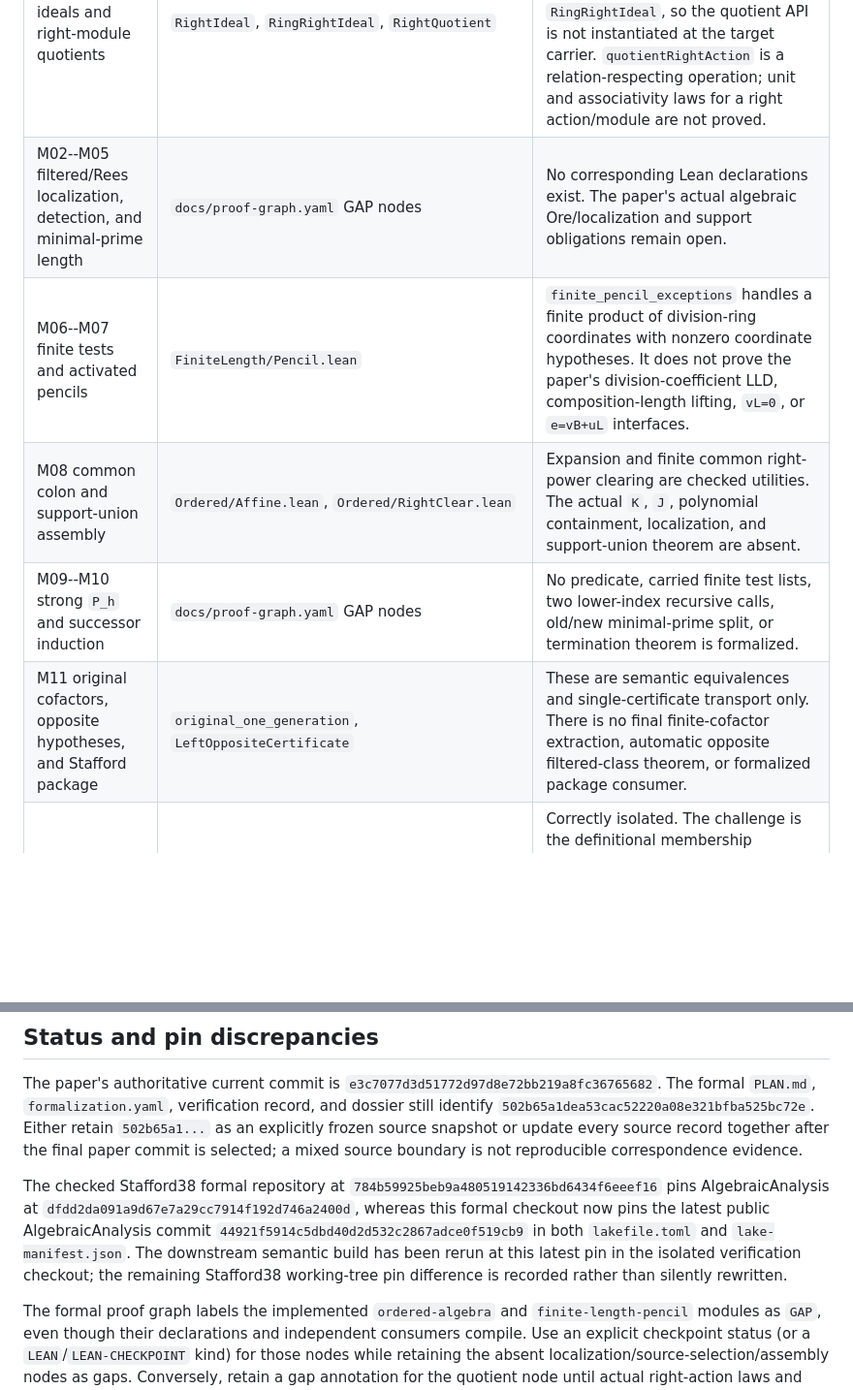
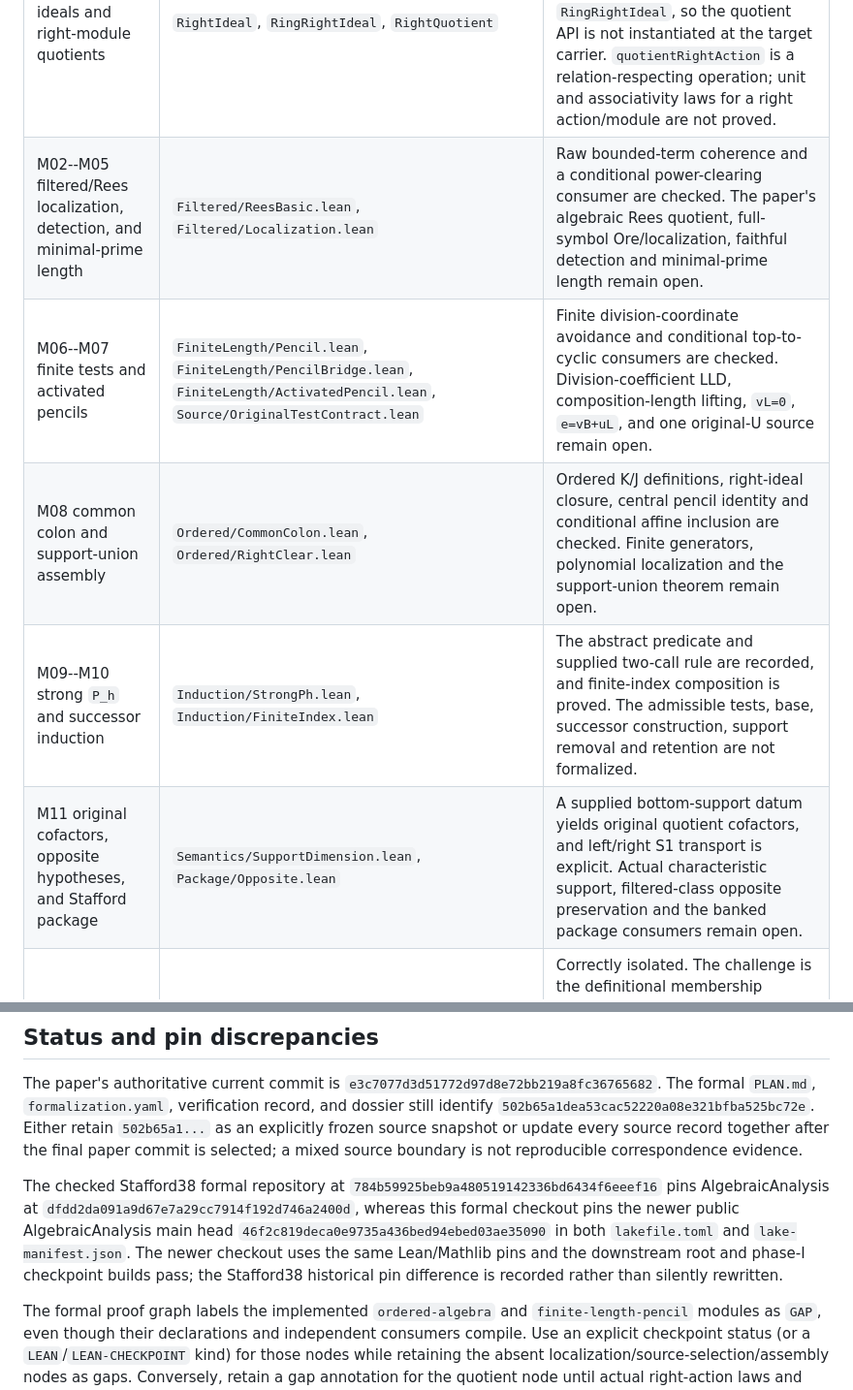
Before and after one commit to itpplasma/symplectic-stafford-formal, a Markdown page: docs/audits/paper-formal-correspondence.md, 2 parts joined by grey strips. Shown at 97% size. Rendered like a GitHub page; blank space fills up the shorter version.

Commit message:
Add paper-formal correspondence audit

```diff
--- a/docs/audits/paper-formal-correspondence.md
+++ b/docs/audits/paper-formal-correspondence.md
@@ -20,11 +20,11 @@ pending.
 | `1 = d * R + (F * d) * S` for every nonzero original `d` | `OriginalSameDivisor` in `SymplecticStafford/Semantics/Contract.lean`; `SameDivisorIdentity` in `Statement.lean` | The proposition's product order matches. No theorem derives it from the paper's filtered/symplectic hypotheses. |
 | Strong affine target `1 = d*R + ((B + H*a)*d)*S` | `Ordered/Affine.lean` | Only ring identities are proved. There is no affine source-existence theorem, and centrality of the scalar parameter is not encoded. |
 | M01 right ideals and right-module quotients | `RightIdeal`, `RingRightIdeal`, `RightQuotient` | The semiring right ideal and ring quotient structures are separate. No constructor connects `twoGeneratedRightIdeal d f` to a `RingRightIdeal`, so the quotient API is not instantiated at the target carrier. `quotientRightAction` is a relation-respecting operation; unit and associativity laws for a right action/module are not proved. |
-| M02--M05 filtered/Rees localization, detection, and minimal-prime length | `docs/proof-graph.yaml` GAP nodes | No corresponding Lean declarations exist. The paper's actual algebraic Ore/localization and support obligations remain open. |
-| M06--M07 finite tests and activated pencils | `FiniteLength/Pencil.lean` | `finite_pencil_exceptions` handles a finite product of division-ring coordinates with nonzero coordinate hypotheses. It does not prove the paper's division-coefficient LLD, composition-length lifting, `vL=0`, or `e=vB+uL` interfaces. |
-| M08 common colon and support-union assembly | `Ordered/Affine.lean`, `Ordered/RightClear.lean` | Expansion and finite common right-power clearing are checked utilities. The actual `K`, `J`, polynomial containment, localization, and support-union theorem are absent. |
-| M09--M10 strong `P_h` and successor induction | `docs/proof-graph.yaml` GAP nodes | No predicate, carried finite test lists, two lower-index recursive calls, old/new minimal-prime split, or termination theorem is formalized. |
-| M11 original cofactors, opposite hypotheses, and Stafford package | `original_one_generation`, `LeftOppositeCertificate` | These are semantic equivalences and single-certificate transport only. There is no final finite-cofactor extraction, automatic opposite filtered-class theorem, or formalized package consumer. |
+| M02--M05 filtered/Rees localization, detection, and minimal-prime length | `Filtered/ReesBasic.lean`, `Filtered/Localization.lean` | Raw bounded-term coherence and a conditional power-clearing consumer are checked. The paper's algebraic Rees quotient, full-symbol Ore/localization, faithful detection and minimal-prime length remain open. |
+| M06--M07 finite tests and activated pencils | `FiniteLength/Pencil.lean`, `FiniteLength/PencilBridge.lean`, `FiniteLength/ActivatedPencil.lean`, `Source/OriginalTestContract.lean` | Finite division-coordinate avoidance and conditional top-to-cyclic consumers are checked. Division-coefficient LLD, composition-length lifting, `vL=0`, `e=vB+uL`, and one original-U source remain open. |
+| M08 common colon and support-union assembly | `Ordered/CommonColon.lean`, `Ordered/RightClear.lean` | Ordered K/J definitions, right-ideal closure, central pencil identity and conditional affine inclusion are checked. Finite generators, polynomial localization and the support-union theorem remain open. |
+| M09--M10 strong `P_h` and successor induction | `Induction/StrongPh.lean`, `Induction/FiniteIndex.lean` | The abstract predicate and supplied two-call rule are recorded, and finite-index composition is proved. The admissible tests, base, successor construction, support removal and retention are not formalized. |
+| M11 original cofactors, opposite hypotheses, and Stafford package | `Semantics/SupportDimension.lean`, `Package/Opposite.lean` | A supplied bottom-support datum yields original quotient cofactors, and left/right S1 transport is explicit. Actual characteristic support, filtered-class opposite preservation and the banked package consumers remain open. |
 | Palomar challenge | `Challenge.lean`, `Solution.lean` | Correctly isolated. The challenge is the definitional membership contract; its one `sorry` is deliberate, and the solution proves the same proposition without importing the challenge. It is not the paper theorem. |
 
 ## Status and pin discrepancies
@@ -39,12 +39,11 @@ boundary is not reproducible correspondence evidence.
 The checked Stafford38 formal repository at `784b59925beb9a480519142336bd6434f6eeef16`
 pins AlgebraicAnalysis at
 `dfdd2da091a9d67e7a29cc7914f192d746a2400d`, whereas this formal checkout
-now pins the latest public AlgebraicAnalysis commit
-`44921f5914c5dbd40d2d532c2867adce0f519cb9` in both
-`lakefile.toml` and `lake-manifest.json`.  The downstream semantic build has
-been rerun at this latest pin in the isolated verification checkout; the
-remaining Stafford38 working-tree pin difference is recorded rather than
-silently rewritten.
+pins the newer public AlgebraicAnalysis main head
+`46f2c819deca0e9735a436bed94ebed03ae35090` in both `lakefile.toml` and
+`lake-manifest.json`.  The newer checkout uses the same Lean/Mathlib pins and
+the downstream root and phase-I checkpoint builds pass; the Stafford38
+historical pin difference is recorded rather than silently rewritten.
 
 The formal proof graph labels the implemented `ordered-algebra` and
 `finite-length-pencil` modules as `GAP`, even though their declarations and
```
